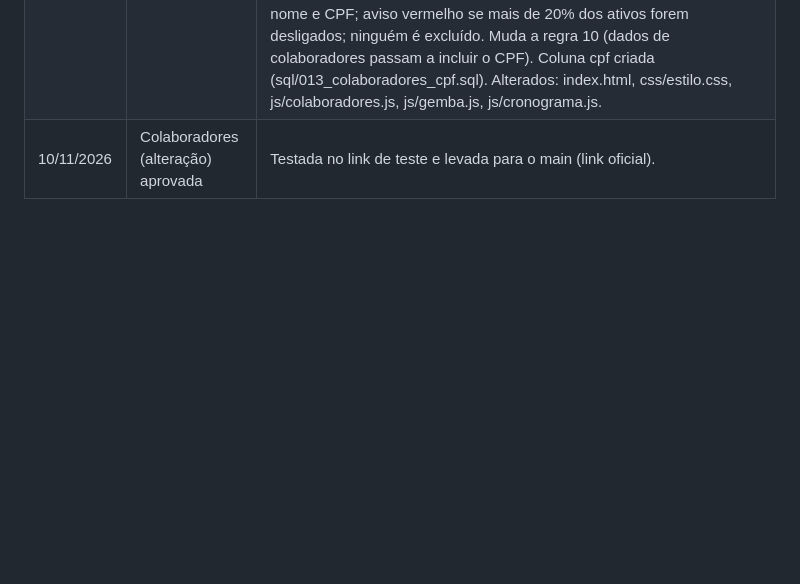
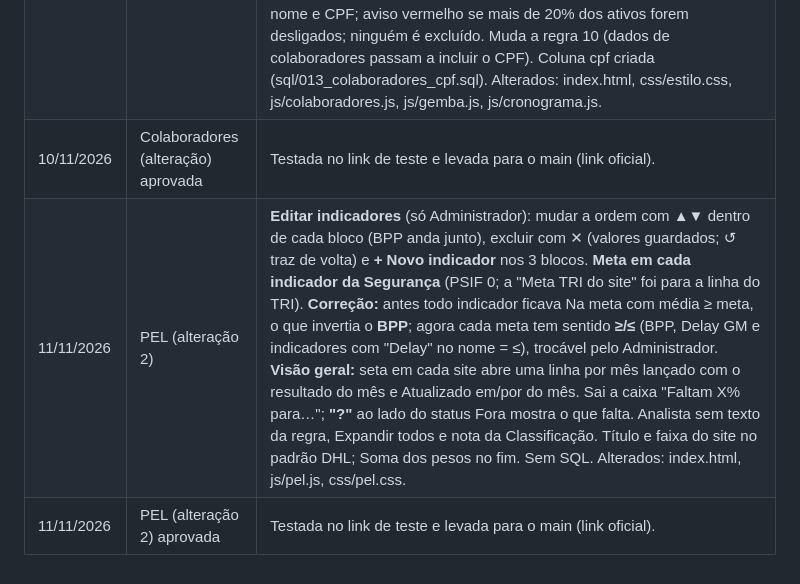
Before and after one commit to rafaelmoreirasb/gestao-qualidade, a Markdown page: CHANGELOG.md, the part around the change. GitHub-like rendering; blank space fills up the shorter version.

```diff
--- a/CHANGELOG.md
+++ b/CHANGELOG.md
@@ -41,3 +41,5 @@
 | 09/11/2026 | PEL (alteração 1) aprovada | Testada no link de teste e levada para o main (link oficial). |
 | 10/11/2026 | Colaboradores (alteração) | **CPF** guardado e mostrado completo (nova coluna na lista; campo opcional em Adicionar manualmente) e **busca por CPF** com ou sem pontuação em Colaboradores, no Gemba (passo 1) e na janela de participantes do Cronograma. **Importar planilha** passa a sincronizar com a lista de ativos do RH (Matrícula, Nome, CPF): mostra um resumo antes de gravar e, ao confirmar, cadastra os novos como Ativo, marca como Desligado quem não está na planilha, reativa quem voltou e atualiza nome e CPF; aviso vermelho se mais de 20% dos ativos forem desligados; ninguém é excluído. Muda a regra 10 (dados de colaboradores passam a incluir o CPF). Coluna cpf criada (sql/013_colaboradores_cpf.sql). Alterados: index.html, css/estilo.css, js/colaboradores.js, js/gemba.js, js/cronograma.js. |
 | 10/11/2026 | Colaboradores (alteração) aprovada | Testada no link de teste e levada para o main (link oficial). |
+| 11/11/2026 | PEL (alteração 2) | **Editar indicadores** (só Administrador): mudar a ordem com ▲▼ dentro de cada bloco (BPP anda junto), excluir com ✕ (valores guardados; ↺ traz de volta) e **+ Novo indicador** nos 3 blocos. **Meta em cada indicador da Segurança** (PSIF 0; a "Meta TRI do site" foi para a linha do TRI). **Correção:** antes todo indicador ficava Na meta com média ≥ meta, o que invertia o **BPP**; agora cada meta tem sentido **≥/≤** (BPP, Delay GM e indicadores com "Delay" no nome = ≤), trocável pelo Administrador. **Visão geral:** seta em cada site abre uma linha por mês lançado com o resultado do mês e Atualizado em/por do mês. Sai a caixa "Faltam X% para…"; **"?"** ao lado do status Fora mostra o que falta. Analista sem texto da regra, Expandir todos e nota da Classificação. Título e faixa do site no padrão DHL; Soma dos pesos no fim. Sem SQL. Alterados: index.html, js/pel.js, css/pel.css. |
+| 11/11/2026 | PEL (alteração 2) aprovada | Testada no link de teste e levada para o main (link oficial). |
```
Also changed, not shown: LEIAME.md (+15 -3 lines).
